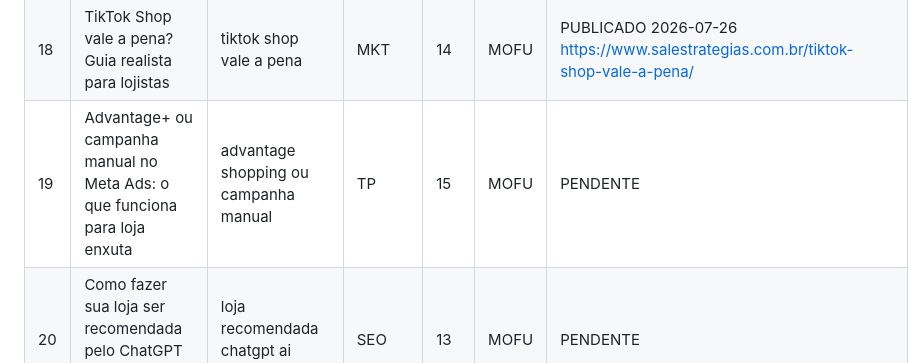
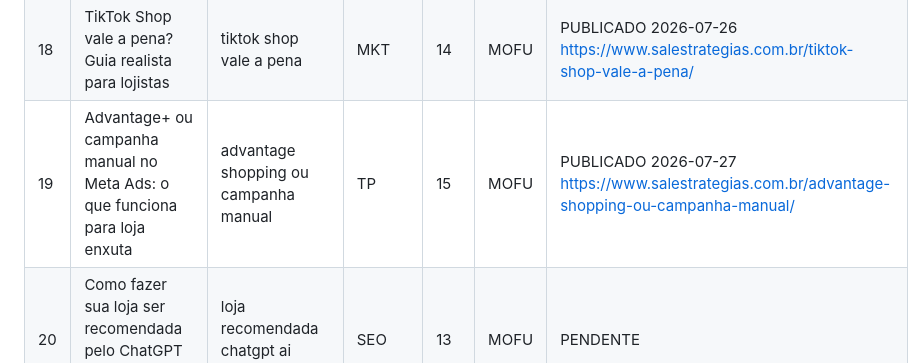
Before and after one commit to salestrategias/hub, a Markdown page: blog/calendario-editorial.md, the part around the change. Drawn GitHub-style.

Commit message:
chore(blog): execucao diaria 2026-07-27

```diff
--- a/blog/calendario-editorial.md
+++ b/blog/calendario-editorial.md
@@ -25,7 +25,7 @@ Categorias WP: E-commerce=14, SEO=13, SEO Local=17, Tráfego Pago=15, Marketing
 | 16 | Frete grátis sem prejuízo: como calcular o pedido mínimo ideal | frete grátis como calcular pedido mínimo | CRO | 14 | MOFU | PUBLICADO 2026-07-24 https://www.salestrategias.com.br/frete-gratis-pedido-minimo/ |
 | 17 | Como calcular o CAC da sua loja (e descobrir qual canal come sua margem) | como calcular cac e-commerce | DAD | 29 | MOFU | PUBLICADO 2026-07-25 https://www.salestrategias.com.br/como-calcular-cac-ecommerce/ |
 | 18 | TikTok Shop vale a pena? Guia realista para lojistas | tiktok shop vale a pena | MKT | 14 | MOFU | PUBLICADO 2026-07-26 https://www.salestrategias.com.br/tiktok-shop-vale-a-pena/ |
-| 19 | Advantage+ ou campanha manual no Meta Ads: o que funciona para loja enxuta | advantage shopping ou campanha manual | TP | 15 | MOFU | PENDENTE |
+| 19 | Advantage+ ou campanha manual no Meta Ads: o que funciona para loja enxuta | advantage shopping ou campanha manual | TP | 15 | MOFU | PUBLICADO 2026-07-27 https://www.salestrategias.com.br/advantage-shopping-ou-campanha-manual/ |
 | 20 | Como fazer sua loja ser recomendada pelo ChatGPT e pelo AI Overviews | loja recomendada chatgpt ai overviews | SEO | 13 | MOFU | PENDENTE |
 | 21 | Drive-to-store: como usar o digital para encher a loja física | drive to store como funciona | LOC | 17 | TOFU | PENDENTE |
 | 22 | Taxa de recompra: como calcular e fazer o cliente voltar | taxa de recompra como calcular | CRM | 14 | MOFU | PENDENTE |
```
Also changed, not shown: blog/log-publicacoes.md (+1 -0 lines).
